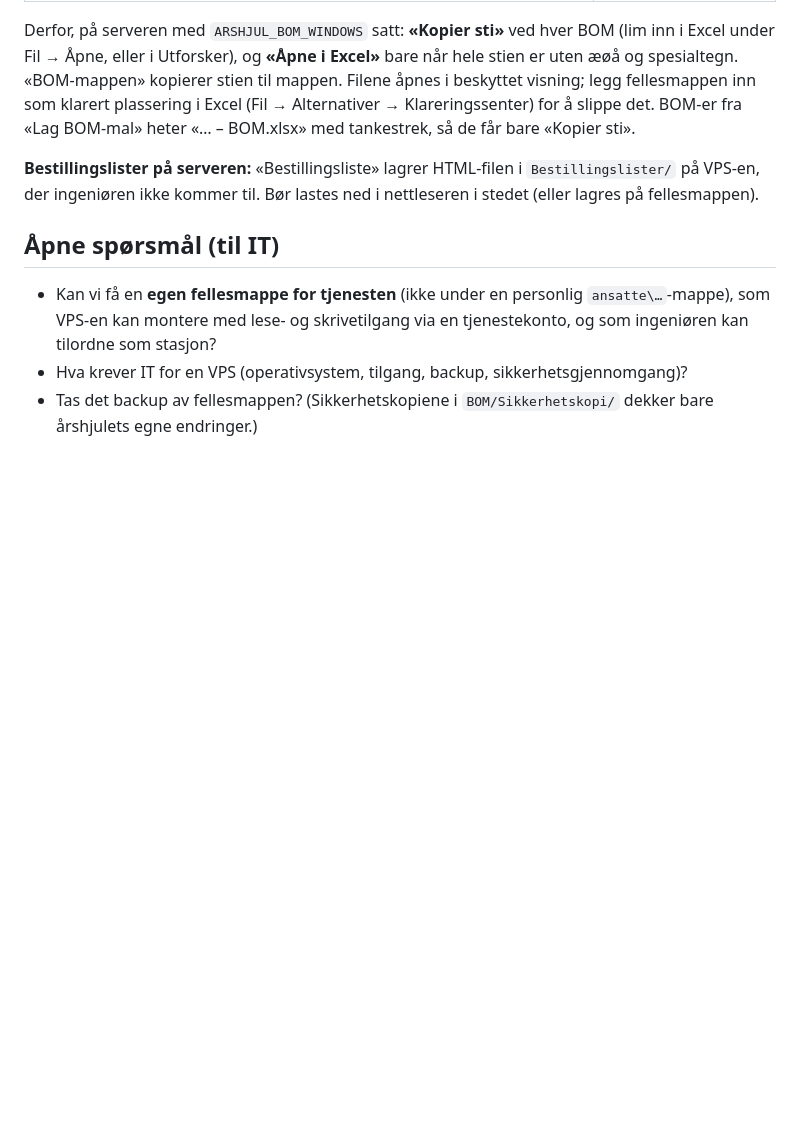
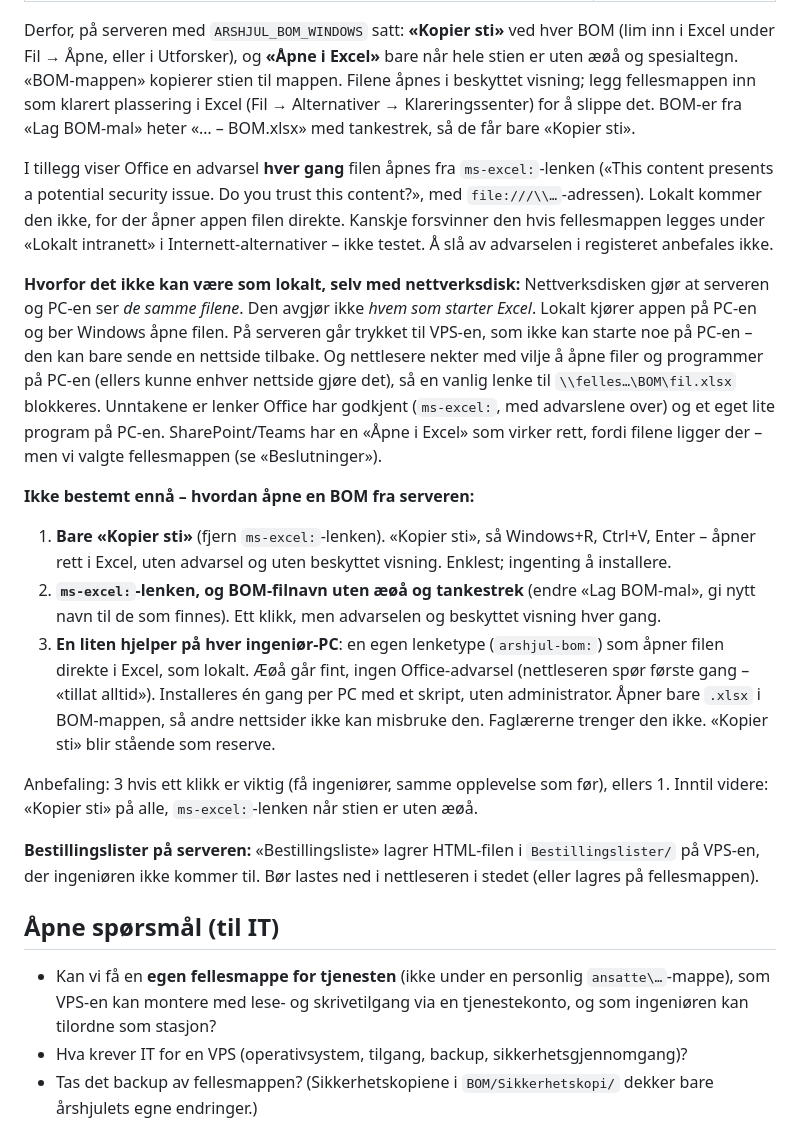
Before and after one commit to evenjch/arshjul, a Markdown page: VEIKART.md, the part around the change. Rendered like a GitHub page; blank space fills up the shorter version.

Commit message:
Note the Office warning and the open choice for opening BOMs on the server
The ms-excel: link makes Office ask whether to trust the content every
time. VEIKART.md now explains why a network drive alone can't give the
local one-click open, and lists the three options still to decide.

Co-Authored-By: Claude Opus 5.5 <noreply@anthropic.com>

```diff
--- a/VEIKART.md
+++ b/VEIKART.md
@@ -212,6 +212,18 @@ Testet 6. oktober 2026 fra Windows mot `\\felles.ansatt.ntnu.no\...\evenjc\claud
 
 Derfor, på serveren med `ARSHJUL_BOM_WINDOWS` satt: **«Kopier sti»** ved hver BOM (lim inn i Excel under Fil → Åpne, eller i Utforsker), og **«Åpne i Excel»** bare når hele stien er uten æøå og spesialtegn. «BOM-mappen» kopierer stien til mappen. Filene åpnes i beskyttet visning; legg fellesmappen inn som klarert plassering i Excel (Fil → Alternativer → Klareringssenter) for å slippe det. BOM-er fra «Lag BOM-mal» heter «… – BOM.xlsx» med tankestrek, så de får bare «Kopier sti».
 
+I tillegg viser Office en advarsel **hver gang** filen åpnes fra `ms-excel:`-lenken («This content presents a potential security issue. Do you trust this content?», med `file:///\\…`-adressen). Lokalt kommer den ikke, for der åpner appen filen direkte. Kanskje forsvinner den hvis fellesmappen legges under «Lokalt intranett» i Internett-alternativer – ikke testet. Å slå av advarselen i registeret anbefales ikke.
+
+**Hvorfor det ikke kan være som lokalt, selv med nettverksdisk:** Nettverksdisken gjør at serveren og PC-en ser *de samme filene*. Den avgjør ikke *hvem som starter Excel*. Lokalt kjører appen på PC-en og ber Windows åpne filen. På serveren går trykket til VPS-en, som ikke kan starte noe på PC-en – den kan bare sende en nettside tilbake. Og nettlesere nekter med vilje å åpne filer og programmer på PC-en (ellers kunne enhver nettside gjøre det), så en vanlig lenke til `\\felles…\BOM\fil.xlsx` blokkeres. Unntakene er lenker Office har godkjent (`ms-excel:`, med advarslene over) og et eget lite program på PC-en. SharePoint/Teams har en «Åpne i Excel» som virker rett, fordi filene ligger der – men vi valgte fellesmappen (se «Beslutninger»).
+
+**Ikke bestemt ennå – hvordan åpne en BOM fra serveren:**
+
+1. **Bare «Kopier sti»** (fjern `ms-excel:`-lenken). «Kopier sti», så Windows+R, Ctrl+V, Enter – åpner rett i Excel, uten advarsel og uten beskyttet visning. Enklest; ingenting å installere.
+2. **`ms-excel:`-lenken, og BOM-filnavn uten æøå og tankestrek** (endre «Lag BOM-mal», gi nytt navn til de som finnes). Ett klikk, men advarselen og beskyttet visning hver gang.
+3. **En liten hjelper på hver ingeniør-PC**: en egen lenketype (`arshjul-bom:`) som åpner filen direkte i Excel, som lokalt. Æøå går fint, ingen Office-advarsel (nettleseren spør første gang – «tillat alltid»). Installeres én gang per PC med et skript, uten administrator. Åpner bare `.xlsx` i BOM-mappen, så andre nettsider ikke kan misbruke den. Faglærerne trenger den ikke. «Kopier sti» blir stående som reserve.
+
+Anbefaling: 3 hvis ett klikk er viktig (få ingeniører, samme opplevelse som før), ellers 1. Inntil videre: «Kopier sti» på alle, `ms-excel:`-lenken når stien er uten æøå.
+
 **Bestillingslister på serveren:** «Bestillingsliste» lagrer HTML-filen i `Bestillingslister/` på VPS-en, der ingeniøren ikke kommer til. Bør lastes ned i nettleseren i stedet (eller lagres på fellesmappen).
 
 ## Åpne spørsmål (til IT)
```
